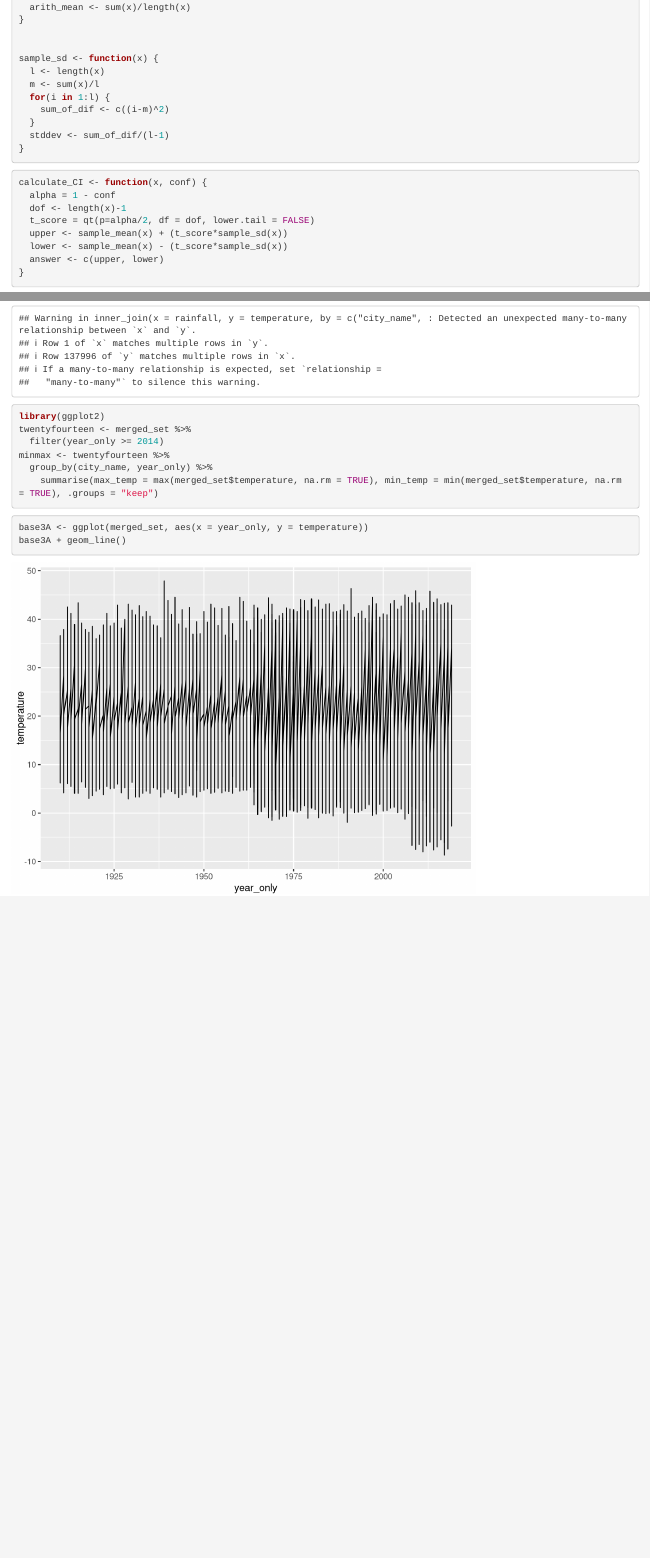
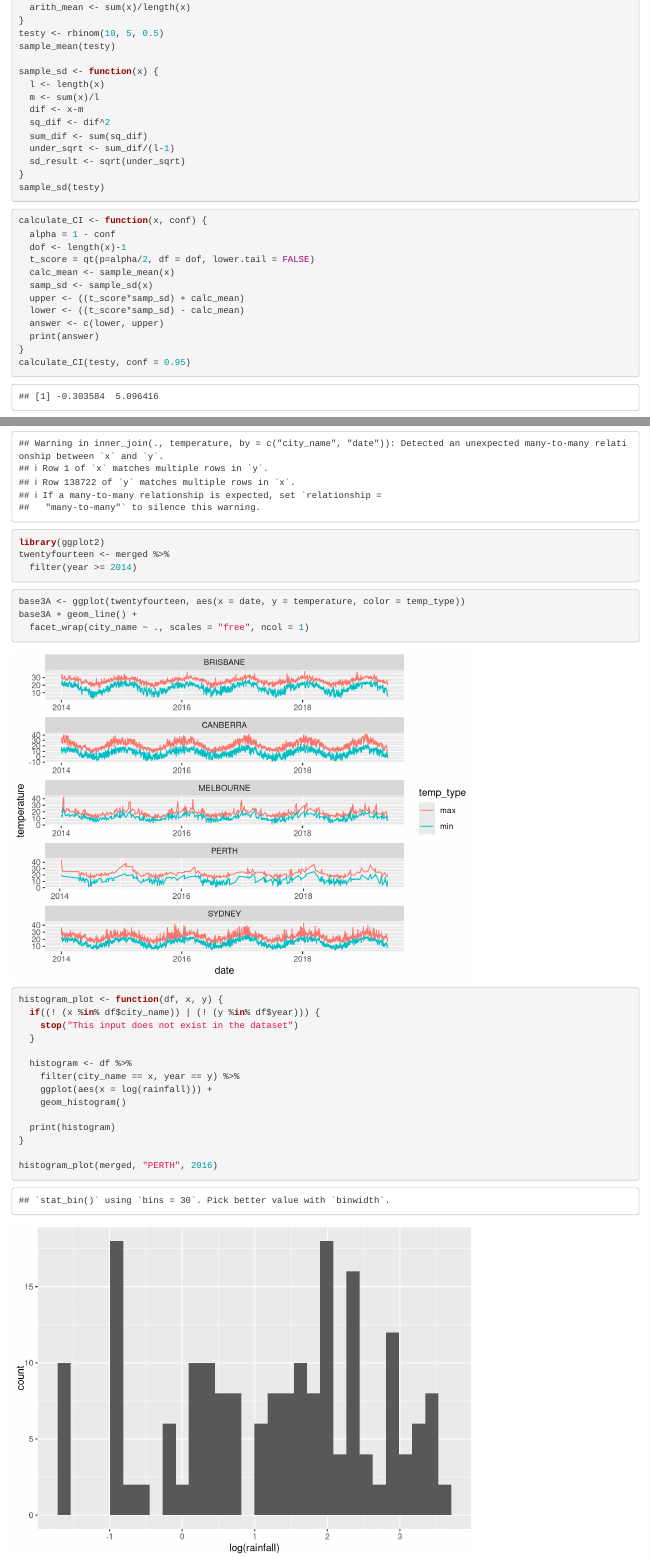
Before and after one commit to collinjmcguire/Statistical-Computing-Proj-2, an R Markdown document (Project 2.Rmd): the page in a window 1100 px wide, from 1080 px down before the commit and from 1360 px down after it, so that both start at the same text, and a second part further down, joined at a grey line. Rendered offline with R 4.5, knitr and Pandoc, with nearby package versions; code that draws random numbers runs with fixed seeds of ours; some code elsewhere in the file could not run offline.

Commit message:
All is working through 3B

````diff
--- a/Project 2.Rmd
+++ b/Project 2.Rmd
@@ -50,17 +53,19 @@ print(testoutput)
 sample_mean <- function(x) {
   arith_mean <- sum(x)/length(x)
 }
-
+testy <- rbinom(10, 5, 0.5)
+sample_mean(testy)
 
 sample_sd <- function(x) {
   l <- length(x)
   m <- sum(x)/l
-  for(i in 1:l) {
-    sum_of_dif <- c((i-m)^2)
-  }
-  stddev <- sum_of_dif/(l-1)
+  dif <- x-m
+  sq_dif <- dif^2
+  sum_dif <- sum(sq_dif)
+  under_sqrt <- sum_dif/(l-1)
+  sd_result <- sqrt(under_sqrt)
 }
-
+sample_sd(testy)
 ```
 
 
@@ -69,11 +74,14 @@ calculate_CI <- function(x, conf) {
   alpha = 1 - conf
   dof <- length(x)-1
   t_score = qt(p=alpha/2, df = dof, lower.tail = FALSE)
-  upper <- sample_mean(x) + (t_score*sample_sd(x))
-  lower <- sample_mean(x) - (t_score*sample_sd(x))
-  answer <- c(upper, lower)
+  calc_mean <- sample_mean(x)
+  samp_sd <- sample_sd(x)
+  upper <- ((t_score*samp_sd) + calc_mean)
+  lower <- ((t_score*samp_sd) - calc_mean)
+  answer <- c(lower, upper)
+  print(answer)
 }
-
+calculate_CI(testy, conf = 0.95)
 
 ```
 
@@ -110,25 +116,35 @@ merged_set <- inner_join(x = rainfall, y = temperature, by = c("city_name", "dat
 
 ```{r Part 3: Data Visualization}
 library(ggplot2)
-twentyfourteen <- merged_set %>%
-  filter(year_only >= 2014)
-minmax <- twentyfourteen %>%
-  group_by(city_name, year_only) %>%
-    summarise(max_temp = max(merged_set$temperature, na.rm = TRUE), min_temp = min(merged_set$temperature, na.rm = TRUE), .groups = "keep")
+twentyfourteen <- merged %>%
+  filter(year >= 2014)
 
 ```
 
 ```{r Part 3A: Plotting temperature data over time}
-base3A <- ggplot(merged_set, aes(x = year_only, y = temperature))
-base3A + geom_line()
-
+base3A <- ggplot(twentyfourteen, aes(x = date, y = temperature, color = temp_type))
+base3A + geom_line() +
+  facet_wrap(city_name ~ ., scales = "free", ncol = 1)
 
 ```
 
 
 ```{r Part 3B: Plotting rainfall over time}
+histogram_plot <- function(df, x, y) {
+  if((! (x %in% df$city_name)) | (! (y %in% df$year))) {
+    stop("This input does not exist in the dataset")
+  }
 
+  histogram <- df %>%
+    filter(city_name == x, year == y) %>%
+    ggplot(aes(x = log(rainfall))) +
+    geom_histogram()
 
+  print(histogram)
+}
 
+histogram_plot(merged, "PERTH", 2016)
 
 ```
+
+```{r Part 4A: Tasks}
````
Also changed, not shown: Project 2.Rmd (41 more changed lines).
